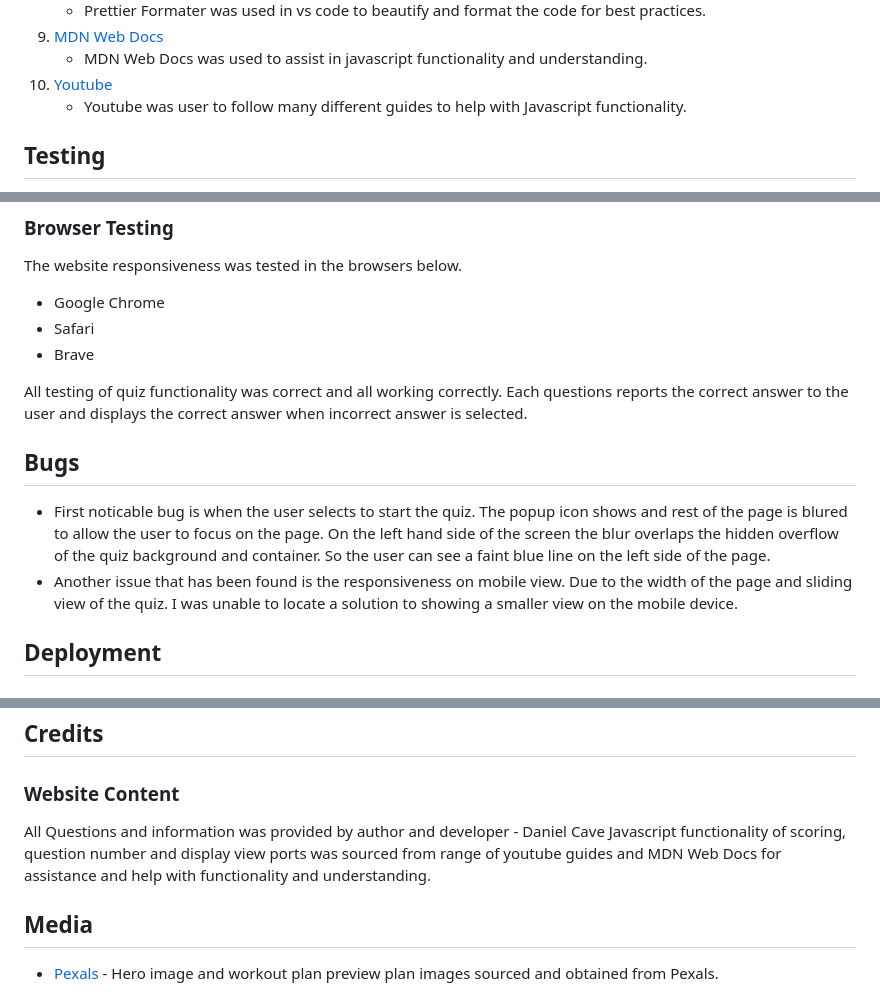
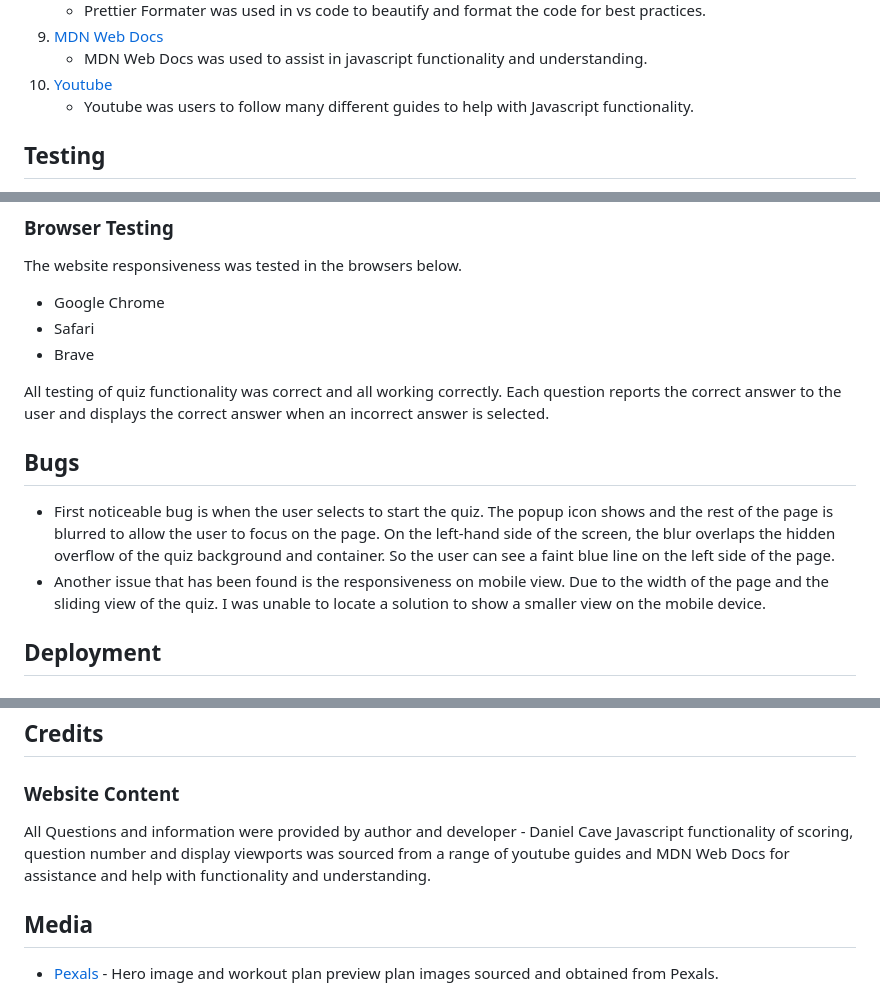
Before and after one commit to danieljcave/inphysical-quiz, a Markdown page: README.md, 3 parts joined by grey strips. GitHub-like rendering.

```diff
--- a/README.md
+++ b/README.md
@@ -100,7 +100,7 @@ Once the user has completed the quiz, they are then take to a results popup. Usi
 9. [MDN Web Docs](https://developer.mozilla.org/en-US/docs/Web/JavaScript)
     - MDN Web Docs was used to assist in javascript functionality and understanding.
 10. [Youtube](https://www.youtube.com/)
-    - Youtube was user to follow many different guides to help with Javascript functionality.
+    - Youtube was users to follow many different guides to help with Javascript functionality.
 
 ## **Testing**
 The W3C Markup Validator and W3C CSS Validator Services were used to test each page to make sure there were no syntax errors in the website.
@@ -131,11 +131,11 @@ The website responsiveness was tested in the browsers below.
 - Brave
 
 All testing of quiz functionality was correct and all working correctly.
-Each questions reports the correct answer to the user and displays the correct answer when incorrect answer is selected.
+Each question reports the correct answer to the user and displays the correct answer when an incorrect answer is selected.
 
 ## Bugs
-- First noticable bug is when the user selects to start the quiz. The popup icon shows and rest of the page is blured to allow the user to focus on the page. On the left hand side of the screen the blur overlaps the hidden overflow of the quiz background and container. So the user can see a faint blue line on the left side of the page.
-- Another issue that has been found is the responsiveness on mobile view. Due to the width of the page and sliding view of the quiz. I was unable to locate a solution to showing a smaller view on the mobile device.
+- First noticeable bug is when the user selects to start the quiz. The popup icon shows and the rest of the page is blurred to allow the user to focus on the page. On the left-hand side of the screen, the blur overlaps the hidden overflow of the quiz background and container. So the user can see a faint blue line on the left side of the page.
+- Another issue that has been found is the responsiveness on mobile view. Due to the width of the page and the sliding view of the quiz. I was unable to locate a solution to show a smaller view on the mobile device.
 
 ## Deployment
 ### Github Pages
@@ -165,8 +165,8 @@ Forking a repository will make a copy of that repository and edit without making
 
 ## Credits
 ### Website Content
-All Questions and information was provided by author and developer - Daniel Cave
-Javascript functionality of scoring, question number and display view ports was sourced from range of youtube guides and MDN Web Docs for assistance and help with functionality and understanding.
+All Questions and information were provided by author and developer - Daniel Cave
+Javascript functionality of scoring, question number and display viewports was sourced from a range of youtube guides and MDN Web Docs for assistance and help with functionality and understanding.
 ## Media
 - [Pexals](https://www.pexels.com/) - Hero image and workout plan preview plan images sourced and obtained from Pexals.
 
```
Also changed, not shown: other parts of README.md (+15 -15 lines).
